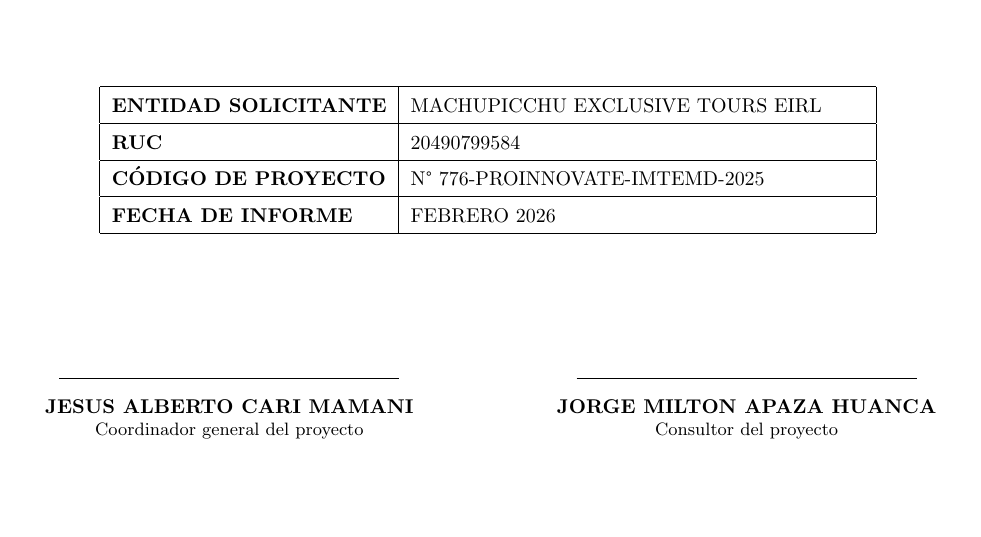
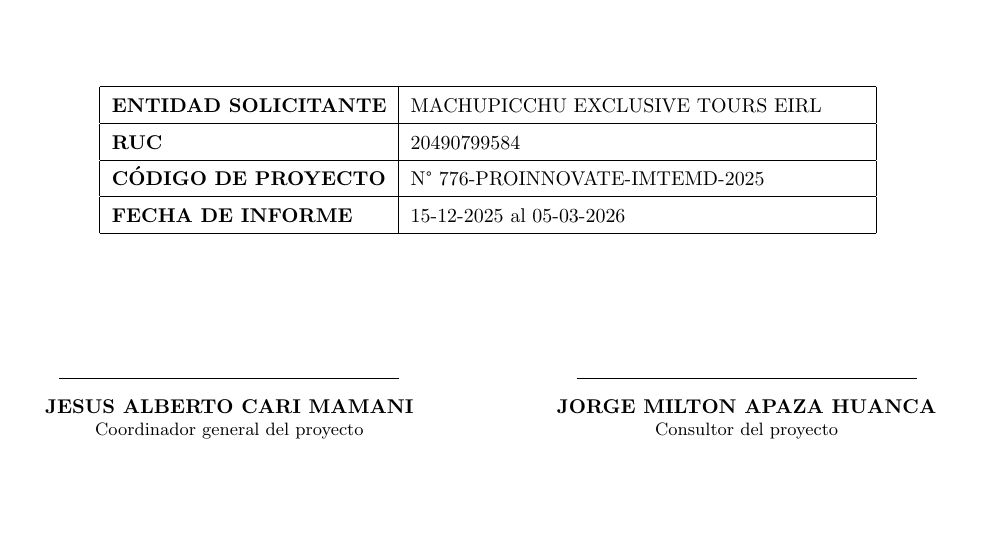
Before and after one commit to rogerinfas/project-reports, a LaTeX document (MachuPicchu/InformeImplementacionMachuPicchu/main.tex, which reads MachuPicchu/InformeImplementacionMachuPicchu/frontmatter/titlepage.tex): part of page 2 of 3, cut so that both start at the same text. Compiled offline with pdfLaTeX.

Commit message:
Update report date range in title page for Machu Picchu implementation report
- Modified the report date from "FEBRERO 2026" to "15-12-2025 al 05-03-2026" to accurately reflect the reporting period.
- This change ensures clarity and precision in the documentation, aligning with the project's timeline and objectives.

```diff
--- a/MachuPicchu/InformeImplementacionMachuPicchu/frontmatter/titlepage.tex
+++ b/MachuPicchu/InformeImplementacionMachuPicchu/frontmatter/titlepage.tex
@@ -34,7 +34,7 @@
         \textbf{ENTIDAD SOLICITANTE} & MACHUPICCHU EXCLUSIVE TOURS EIRL \\ \hline
         \textbf{RUC} & 20490799584 \\ \hline
         \textbf{CÓDIGO DE PROYECTO} & N° 776-PROINNOVATE-IMTEMD-2025\\ \hline
-        \textbf{FECHA DE INFORME} & FEBRERO 2026 \\ \hline
+        \textbf{FECHA DE INFORME} & 15-12-2025 al 05-03-2026 \\ \hline
     \end{tabular}
 
     \vspace{2.5cm}
```
